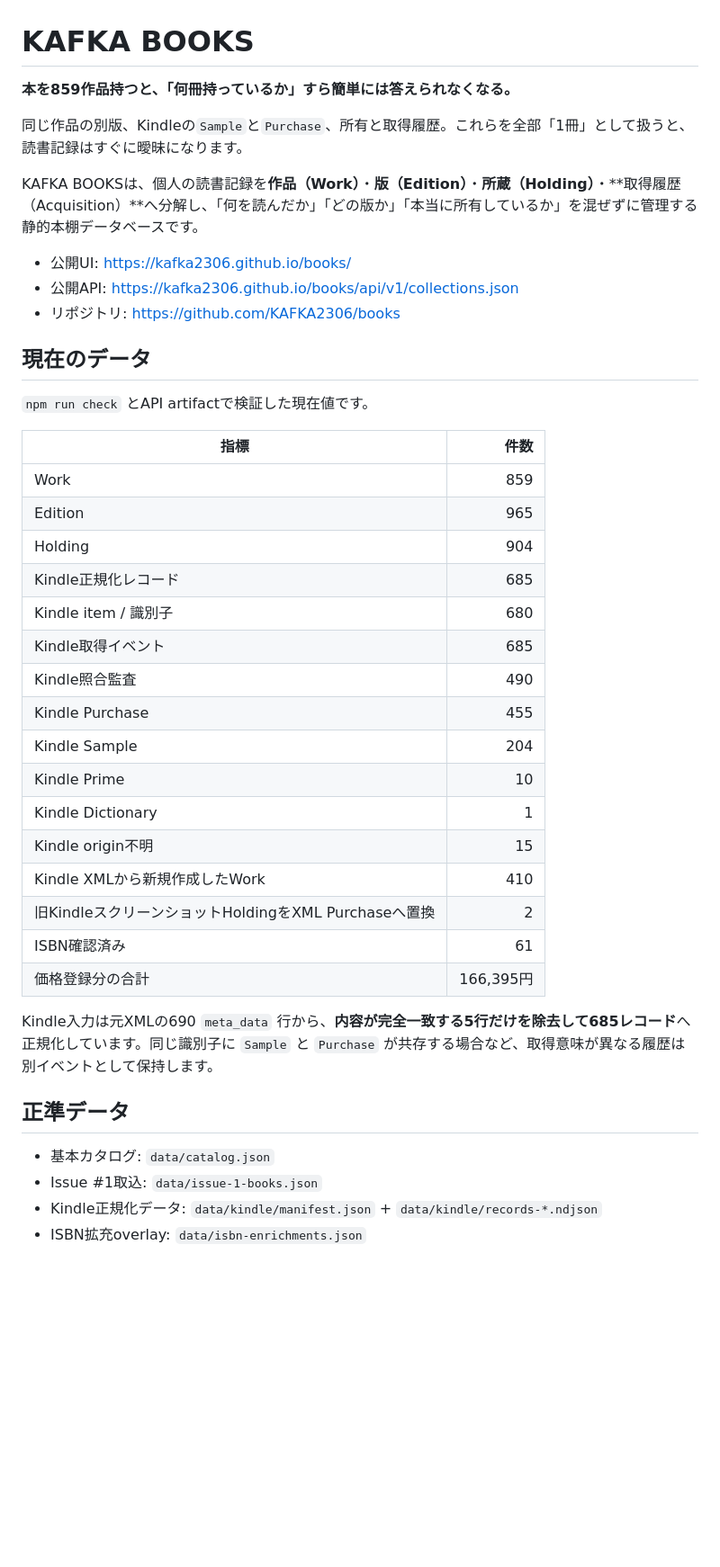
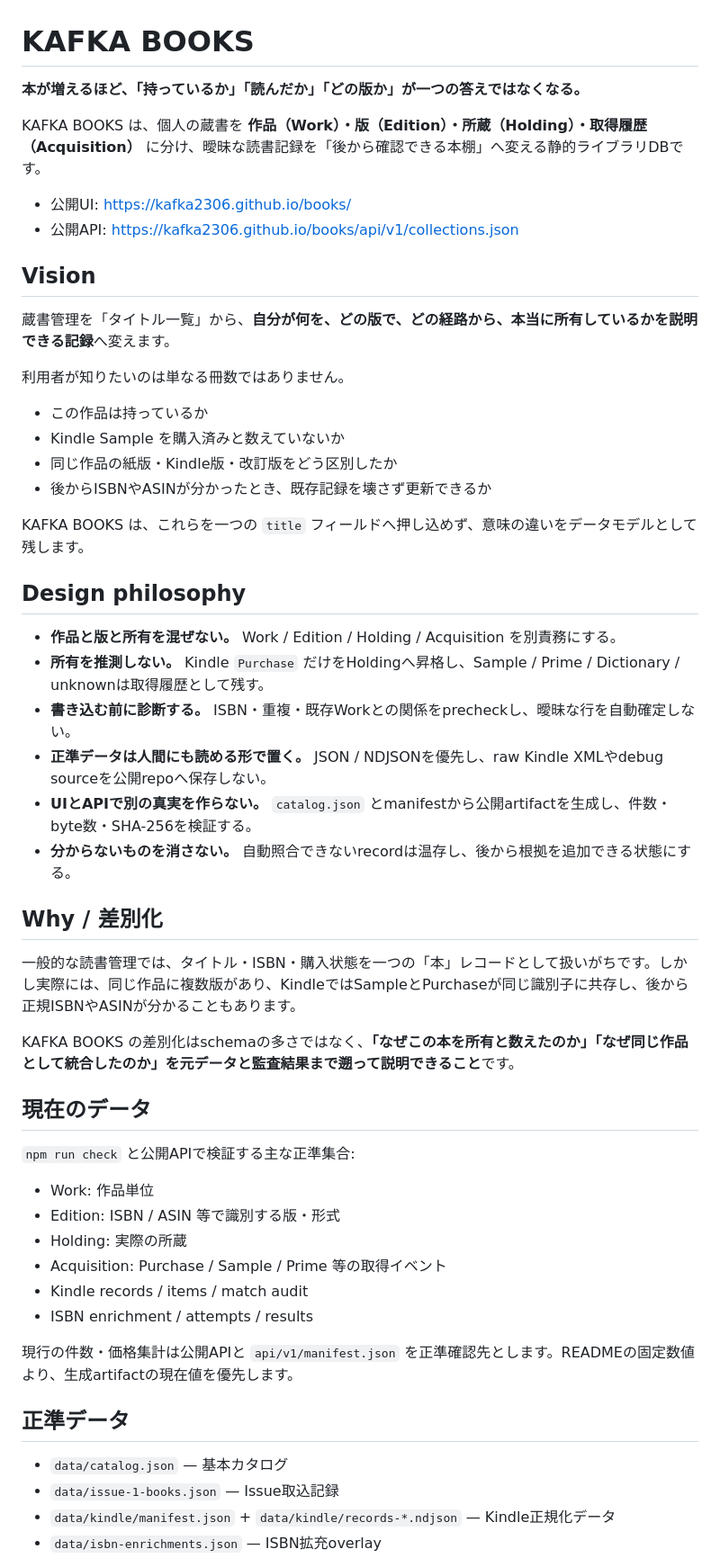
Before and after one commit to KAFKA2306/books, a Markdown page: README.md, the part around one of its changes. Shown at 90% size. Rendered like a GitHub page; blank space fills up the shorter version.

Commit message:
docs: reframe README around trustworthy personal library UX

```diff
--- a/README.md
+++ b/README.md
@@ -1,44 +1,57 @@
 # KAFKA BOOKS
 
-**本を859作品持つと、「何冊持っているか」すら簡単には答えられなくなる。**
+**本が増えるほど、「持っているか」「読んだか」「どの版か」が一つの答えではなくなる。**
 
-同じ作品の別版、Kindleの`Sample`と`Purchase`、所有と取得履歴。これらを全部「1冊」として扱うと、読書記録はすぐに曖昧になります。
-
-KAFKA BOOKSは、個人の読書記録を**作品（Work）**・**版（Edition）**・**所蔵（Holding）**・**取得履歴（Acquisition）**へ分解し、「何を読んだか」「どの版か」「本当に所有しているか」を混ぜずに管理する静的本棚データベースです。
+KAFKA BOOKS は、個人の蔵書を **作品（Work）・版（Edition）・所蔵（Holding）・取得履歴（Acquisition）** に分け、曖昧な読書記録を「後から確認できる本棚」へ変える静的ライブラリDBです。
 
 - 公開UI: https://kafka2306.github.io/books/
 - 公開API: https://kafka2306.github.io/books/api/v1/collections.json
-- リポジトリ: https://github.com/KAFKA2306/books
+
+## Vision
+
+蔵書管理を「タイトル一覧」から、**自分が何を、どの版で、どの経路から、本当に所有しているかを説明できる記録**へ変えます。
+
+利用者が知りたいのは単なる冊数ではありません。
+
+- この作品は持っているか
+- Kindle Sample を購入済みと数えていないか
+- 同じ作品の紙版・Kindle版・改訂版をどう区別したか
+- 後からISBNやASINが分かったとき、既存記録を壊さず更新できるか
+
+KAFKA BOOKS は、これらを一つの `title` フィールドへ押し込めず、意味の違いをデータモデルとして残します。
+
+## Design philosophy
+
+- **作品と版と所有を混ぜない。** Work / Edition / Holding / Acquisition を別責務にする。
+- **所有を推測しない。** Kindle `Purchase` だけをHoldingへ昇格し、Sample / Prime / Dictionary / unknownは取得履歴として残す。
+- **書き込む前に診断する。** ISBN・重複・既存Workとの関係をprecheckし、曖昧な行を自動確定しない。
+- **正準データは人間にも読める形で置く。** JSON / NDJSONを優先し、raw Kindle XMLやdebug sourceを公開repoへ保存しない。
+- **UIとAPIで別の真実を作らない。** `catalog.json` とmanifestから公開artifactを生成し、件数・byte数・SHA-256を検証する。
+- **分からないものを消さない。** 自動照合できないrecordは温存し、後から根拠を追加できる状態にする。
+
+## Why / 差別化
+
+一般的な読書管理では、タイトル・ISBN・購入状態を一つの「本」レコードとして扱いがちです。しかし実際には、同じ作品に複数版があり、KindleではSampleとPurchaseが同じ識別子に共存し、後から正規ISBNやASINが分かることもあります。
+
+KAFKA BOOKS の差別化はschemaの多さではなく、**「なぜこの本を所有と数えたのか」「なぜ同じ作品として統合したのか」を元データと監査結果まで遡って説明できること**です。
 
 ## 現在のデータ
 
-`npm run check` とAPI artifactで検証した現在値です。
+`npm run check` と公開APIで検証する主な正準集合:
 
-| 指標 | 件数 |
-|---|---:|
-| Work | 859 |
-| Edition | 965 |
-| Holding | 904 |
-| Kindle正規化レコード | 685 |
-| Kindle item / 識別子 | 680 |
-| Kindle取得イベント | 685 |
-| Kindle照合監査 | 490 |
-| Kindle Purchase | 455 |
-| Kindle Sample | 204 |
-| Kindle Prime | 10 |
-| Kindle Dictionary | 1 |
-| Kindle origin不明 | 15 |
-| Kindle XMLから新規作成したWork | 410 |
-| 旧KindleスクリーンショットHoldingをXML Purchaseへ置換 | 2 |
-| ISBN確認済み | 61 |
-| 価格登録分の合計 | 166,395円 |
+- Work: 作品単位
+- Edition: ISBN / ASIN 等で識別する版・形式
+- Holding: 実際の所蔵
+- Acquisition: Purchase / Sample / Prime 等の取得イベント
+- Kindle records / items / match audit
+- ISBN enrichment / attempts / results
 
-Kindle入力は元XMLの690 `meta_data` 行から、**内容が完全一致する5行だけを除去して685レコード**へ正規化しています。同じ識別子に `Sample` と `Purchase` が共存する場合など、取得意味が異なる履歴は別イベントとして保持します。
+現行の件数・価格集計は公開APIと `api/v1/manifest.json` を正準確認先とします。READMEの固定数値より、生成artifactの現在値を優先します。
 
 ## 正準データ
 
-- 基本カタログ: `data/catalog.json`
-- Issue #1取込: `data/issue-1-books.json`
-- Kindle正規化データ: `data/kindle/manifest.json` + `data/kindle/records-*.ndjson`
-- ISBN拡充overlay: `data/isbn-enrichments.json`
+- `data/catalog.json` — 基本カタログ
+- `data/issue-1-books.json` — Issue取込記録
+- `data/kindle/manifest.json` + `data/kindle/records-*.ndjson` — Kindle正規化データ
+- `data/isbn-enrichments.json` — ISBN拡充overlay
 
```
Also changed, not shown: other parts of README.md (+92 -158 lines).
